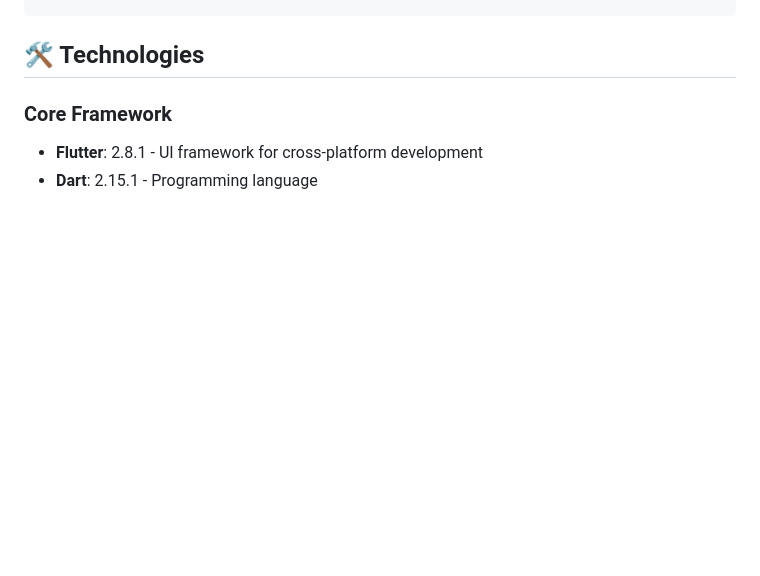
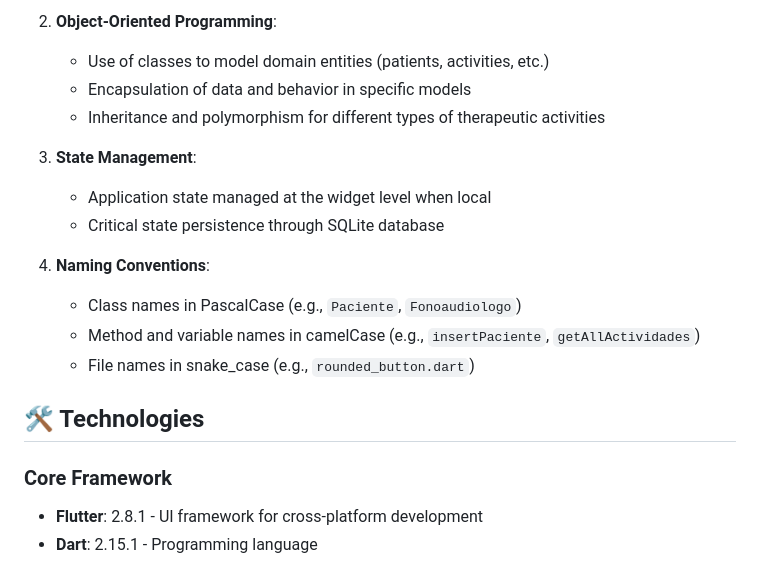
Before and after one commit to asanchezRay/afasiaApp, a Markdown page: README.md, the part around one of its changes. GitHub-like rendering; blank space fills up the shorter version.

```diff
--- a/README.md
+++ b/README.md
@@ -169,3 +275,16 @@ afasiaApp/
+2. **Object-Oriented Programming**:
+   - Use of classes to model domain entities (patients, activities, etc.)
+   - Encapsulation of data and behavior in specific models
+   - Inheritance and polymorphism for different types of therapeutic activities
+
+3. **State Management**:
+   - Application state managed at the widget level when local
+   - Critical state persistence through SQLite database
+
+4. **Naming Conventions**:
+   - Class names in PascalCase (e.g., `Paciente`, `Fonoaudiologo`)
+   - Method and variable names in camelCase (e.g., `insertPaciente`, `getAllActividades`)
+   - File names in snake_case (e.g., `rounded_button.dart`)
 
 ## 🛠 Technologies
 
```
Also changed, not shown: other parts of README.md (+112 -6 lines).
